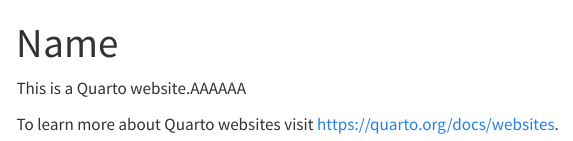
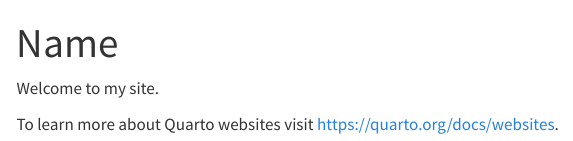
Before and after one commit to yume0002/web, a Quarto document (index.qmd): the page in a window 1100 px wide, from its top. Rendered offline with R 4.5, knitr and Pandoc in place of Quarto, with nearby package versions; menus at the side of the page are left out.

Commit message:
Auto update via VS Code task

```diff
--- a/index.qmd
+++ b/index.qmd
@@ -2,6 +2,6 @@
 title: "Name"
 ---
 
-This is a Quarto website.AAAAAA
+Welcome to my site.
 
 To learn more about Quarto websites visit <https://quarto.org/docs/websites>.
```
Also changed, not shown: docs/search.json, 1 other file.
